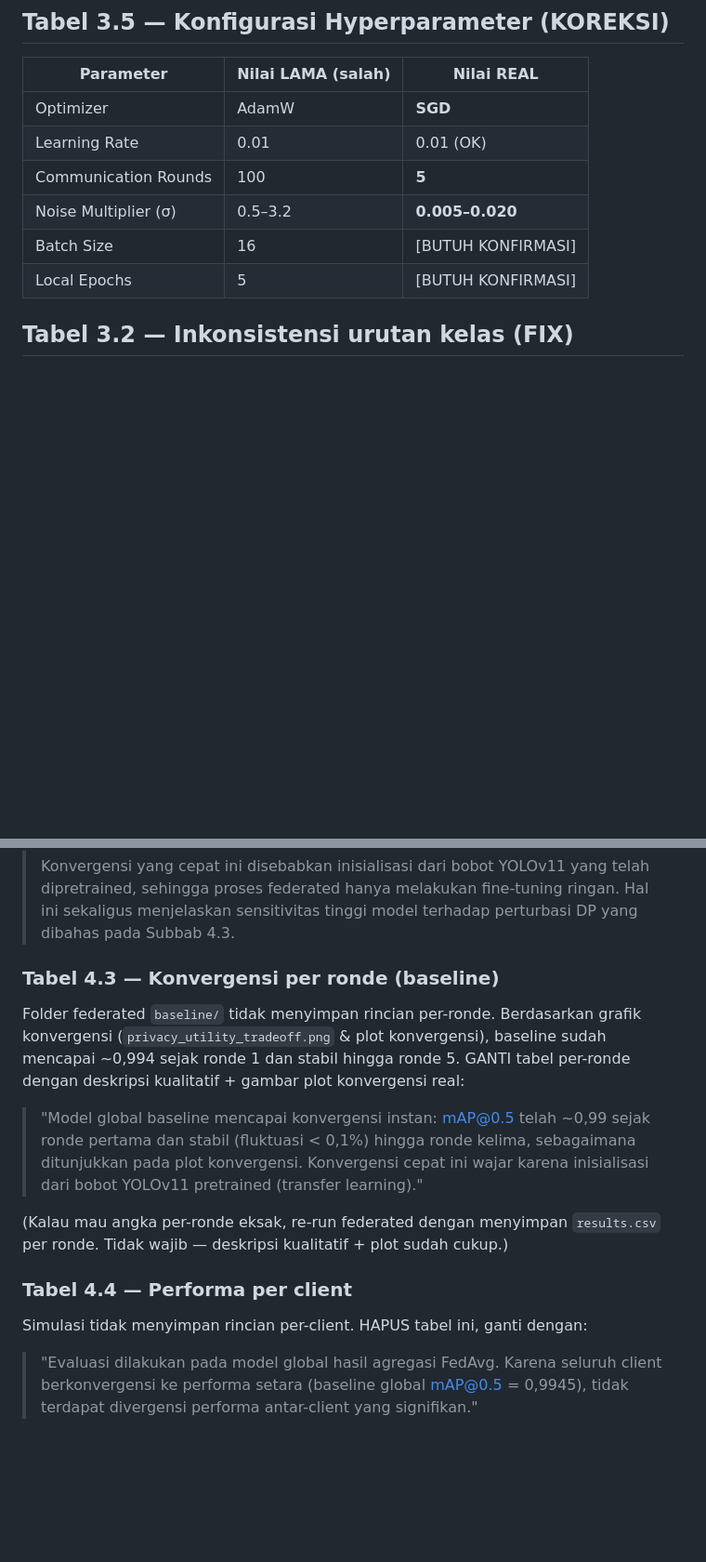
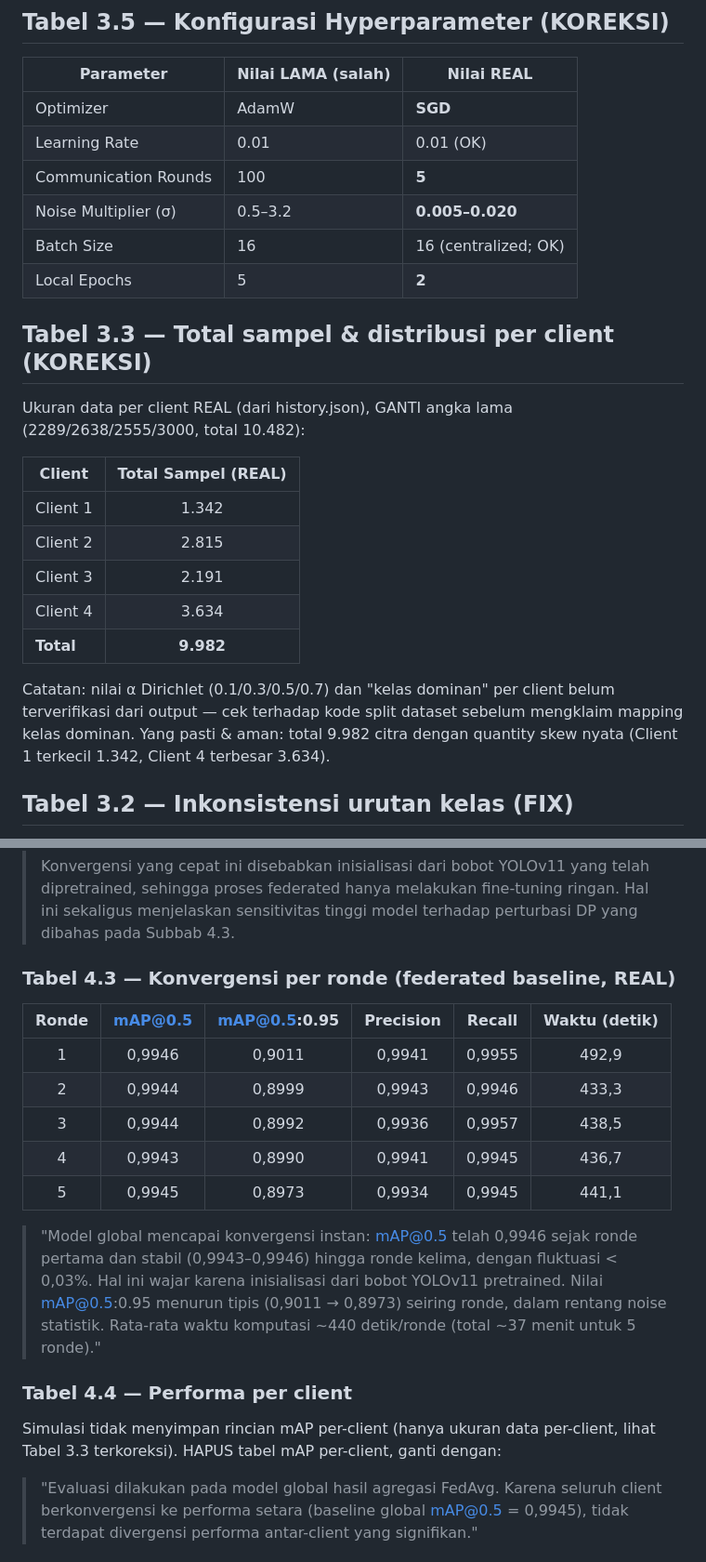
Before and after one commit to rachmadiantyy/fedx-palm, a Markdown page: REVISI_THESIS.md, 2 parts joined by grey strips. Shown at 93% size. GitHub-like rendering; blank space fills up the shorter version.

Commit message:
docs: fill Tabel 4.3 per-round + correct client sizes and local epochs
Add real federated baseline convergence (5 rounds, ~440s each), correct
total samples to 9982 (per-client 1342/2815/2191/3634) and local epochs to 2.

```diff
--- a/REVISI_THESIS.md
+++ b/REVISI_THESIS.md
@@ -66,8 +66,26 @@ Tambahkan catatan kaki:
 | Learning Rate | 0.01 | 0.01 (OK) |
 | Communication Rounds | 100 | **5** |
 | Noise Multiplier (σ) | 0.5–3.2 | **0.005–0.020** |
-| Batch Size | 16 | [BUTUH KONFIRMASI] |
-| Local Epochs | 5 | [BUTUH KONFIRMASI] |
+| Batch Size | 16 | 16 (centralized; OK) |
+| Local Epochs | 5 | **2** |
+
+## Tabel 3.3 — Total sampel & distribusi per client (KOREKSI)
+
+Ukuran data per client REAL (dari history.json), GANTI angka lama
+(2289/2638/2555/3000, total 10.482):
+
+| Client | Total Sampel (REAL) |
+|--------|:-------------------:|
+| Client 1 | 1.342 |
+| Client 2 | 2.815 |
+| Client 3 | 2.191 |
+| Client 4 | 3.634 |
+| **Total** | **9.982** |
+
+Catatan: nilai α Dirichlet (0.1/0.3/0.5/0.7) dan "kelas dominan" per client
+belum terverifikasi dari output — cek terhadap kode split dataset sebelum
+mengklaim mapping kelas dominan. Yang pasti & aman: total 9.982 citra dengan
+quantity skew nyata (Client 1 terkecil 1.342, Client 4 terbesar 3.634).
 
 ## Tabel 3.2 — Inkonsistensi urutan kelas (FIX)
 
@@ -123,22 +141,26 @@ yang tidak ada di definisi 6 kelas. HAPUS, ganti sesuai 6 kelas resmi.
 > ringan. Hal ini sekaligus menjelaskan sensitivitas tinggi model terhadap
 > perturbasi DP yang dibahas pada Subbab 4.3.
 
-### Tabel 4.3 — Konvergensi per ronde (baseline)
-Folder federated `baseline/` tidak menyimpan rincian per-ronde. Berdasarkan
-grafik konvergensi (`privacy_utility_tradeoff.png` & plot konvergensi), baseline
-sudah mencapai ~0,994 sejak ronde 1 dan stabil hingga ronde 5. GANTI tabel
-per-ronde dengan deskripsi kualitatif + gambar plot konvergensi real:
+### Tabel 4.3 — Konvergensi per ronde (federated baseline, REAL)
 
-> "Model global baseline mencapai konvergensi instan: mAP@0.5 telah ~0,99 sejak
-> ronde pertama dan stabil (fluktuasi < 0,1%) hingga ronde kelima, sebagaimana
-> ditunjukkan pada plot konvergensi. Konvergensi cepat ini wajar karena
-> inisialisasi dari bobot YOLOv11 pretrained (transfer learning)."
+| Ronde | mAP@0.5 | mAP@0.5:0.95 | Precision | Recall | Waktu (detik) |
+|:-----:|:-------:|:------------:|:---------:|:------:|:-------------:|
+| 1 | 0,9946 | 0,9011 | 0,9941 | 0,9955 | 492,9 |
+| 2 | 0,9944 | 0,8999 | 0,9943 | 0,9946 | 433,3 |
+| 3 | 0,9944 | 0,8992 | 0,9936 | 0,9957 | 438,5 |
+| 4 | 0,9943 | 0,8990 | 0,9941 | 0,9945 | 436,7 |
+| 5 | 0,9945 | 0,8973 | 0,9934 | 0,9945 | 441,1 |
 
-(Kalau mau angka per-ronde eksak, re-run federated dengan menyimpan
-`results.csv` per ronde. Tidak wajib — deskripsi kualitatif + plot sudah cukup.)
+> "Model global mencapai konvergensi instan: mAP@0.5 telah 0,9946 sejak ronde
+> pertama dan stabil (0,9943–0,9946) hingga ronde kelima, dengan fluktuasi
+> < 0,03%. Hal ini wajar karena inisialisasi dari bobot YOLOv11 pretrained.
+> Nilai mAP@0.5:0.95 menurun tipis (0,9011 → 0,8973) seiring ronde, dalam
+> rentang noise statistik. Rata-rata waktu komputasi ~440 detik/ronde (total
+> ~37 menit untuk 5 ronde)."
 
 ### Tabel 4.4 — Performa per client
-Simulasi tidak menyimpan rincian per-client. HAPUS tabel ini, ganti dengan:
+Simulasi tidak menyimpan rincian mAP per-client (hanya ukuran data per-client,
+lihat Tabel 3.3 terkoreksi). HAPUS tabel mAP per-client, ganti dengan:
 > "Evaluasi dilakukan pada model global hasil agregasi FedAvg. Karena seluruh
 > client berkonvergensi ke performa setara (baseline global mAP@0.5 = 0,9945),
 > tidak terdapat divergensi performa antar-client yang signifikan."
```
